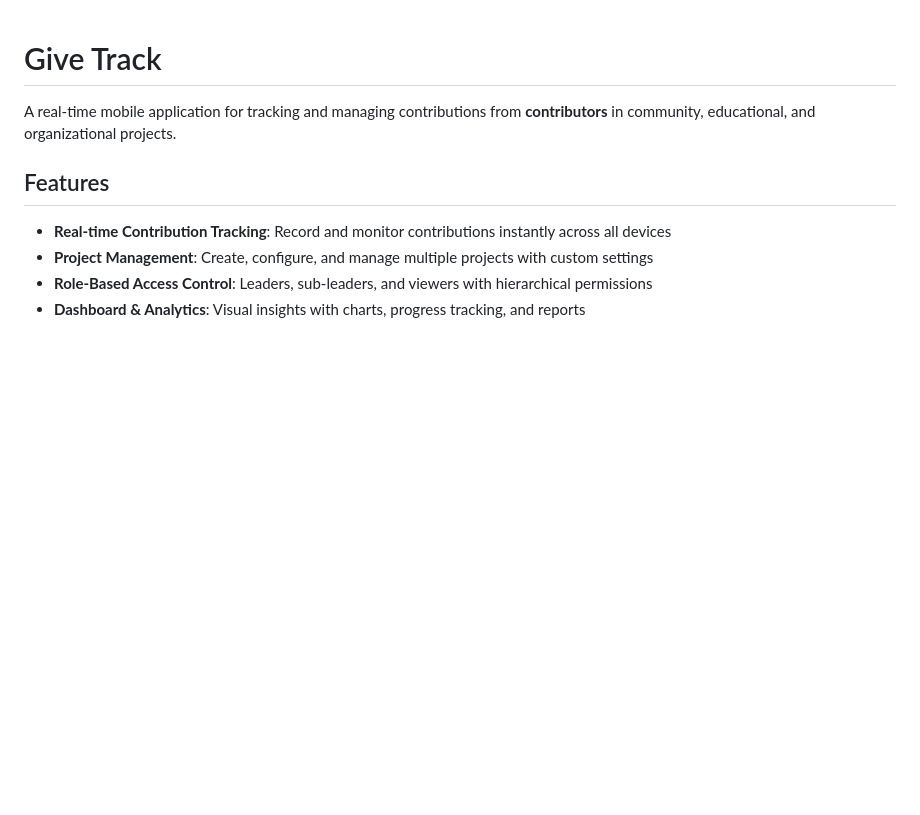
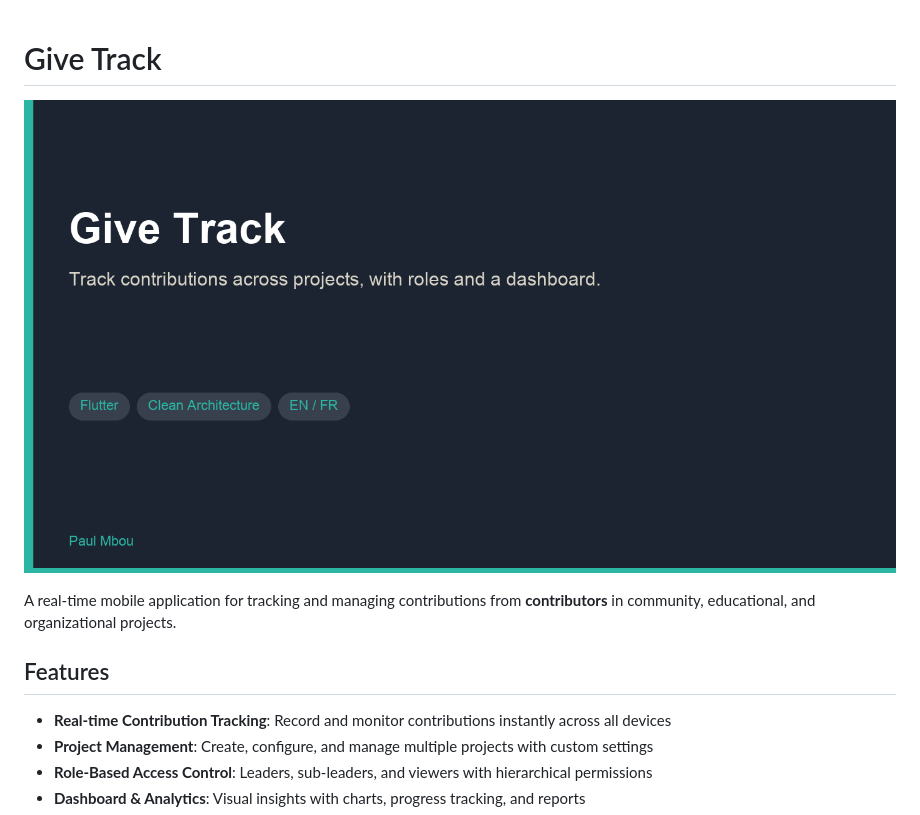
Before and after one commit to paul-mbou/give_track, a Markdown page: README.md, the part around the change. Rendered like a GitHub page; pictures changed too: docs/portfolio/cover.png (added); blank space fills up the shorter version.

Commit message:
docs: add a portfolio cover to the README
Give recruiters a readable first screen for the contribution tracker.

```diff
--- a/README.md
+++ b/README.md
@@ -1,4 +1,7 @@
 # Give Track
+
+![Give Track](docs/portfolio/cover.png)
+
 
 A real-time mobile application for tracking and managing contributions from **contributors** in community, educational, and organizational projects.
 
```
